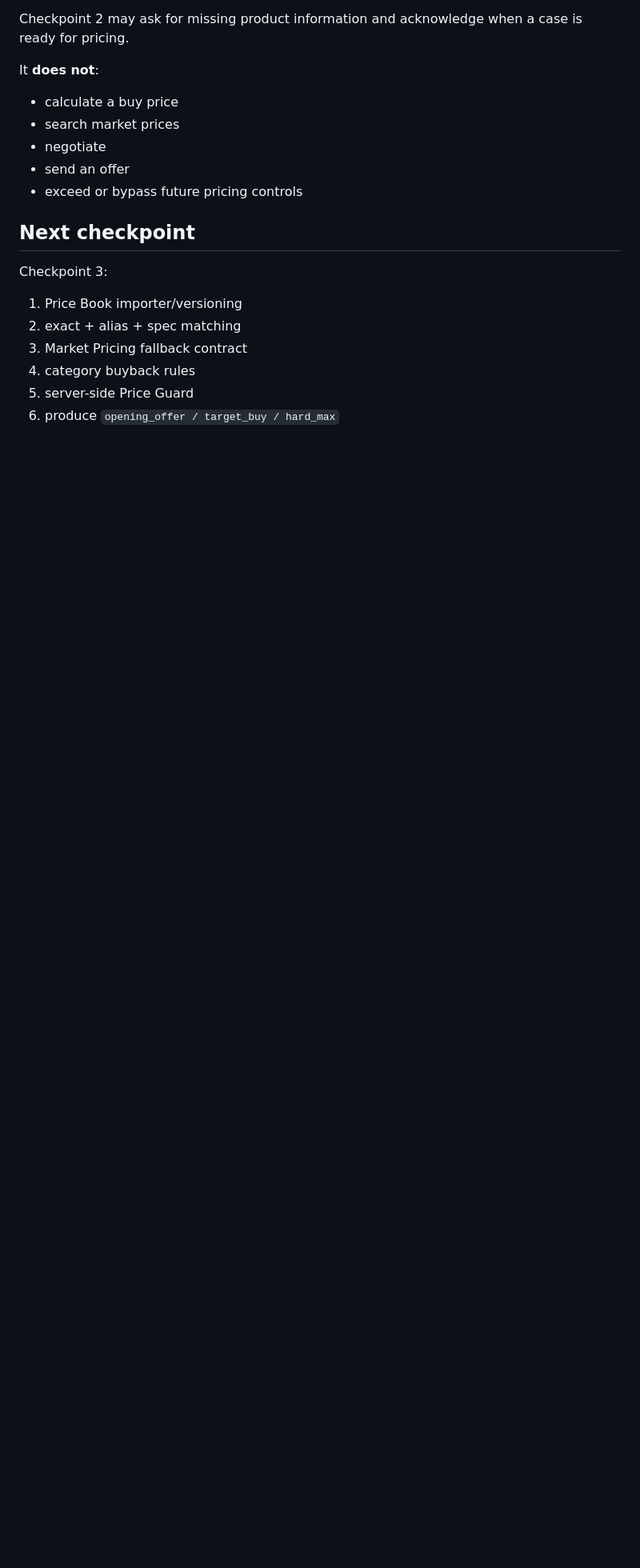
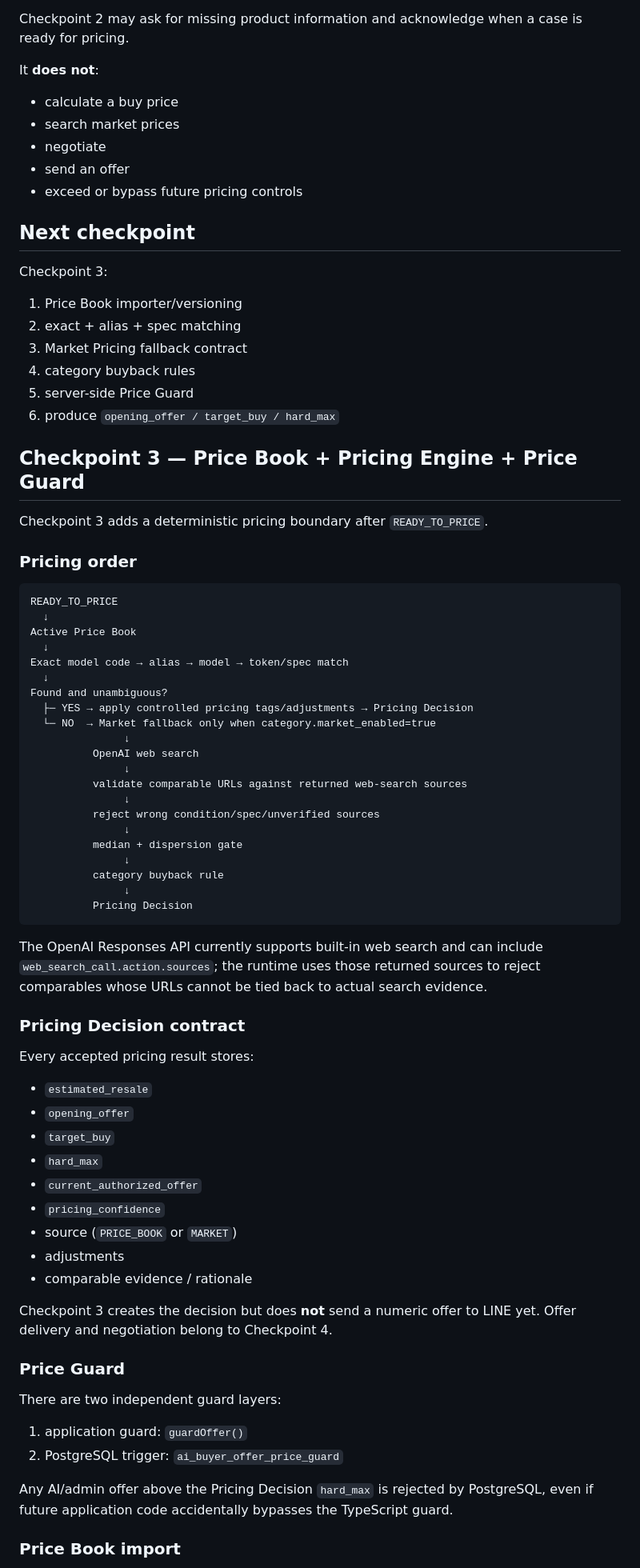
Before and after one commit to noteroru2/amphon-product-hub-shop, a Markdown page: workers/ai-buyer/README.md, the part around one of its changes. Shown at 80% size. Rendered like a GitHub page; blank space fills up the shorter version.

Commit message:
docs(ai-buyer): document checkpoint 3 pricing flow

````diff
--- a/workers/ai-buyer/README.md
+++ b/workers/ai-buyer/README.md
@@ -120,3 +121,68 @@ Checkpoint 3:
 4. category buyback rules
 5. server-side Price Guard
 6. produce `opening_offer / target_buy / hard_max`
+
+
+## Checkpoint 3 — Price Book + Pricing Engine + Price Guard
+
+Checkpoint 3 adds a deterministic pricing boundary after `READY_TO_PRICE`.
+
+### Pricing order
+
+```text
+READY_TO_PRICE
+  ↓
+Active Price Book
+  ↓
+Exact model code → alias → model → token/spec match
+  ↓
+Found and unambiguous?
+  ├─ YES → apply controlled pricing tags/adjustments → Pricing Decision
+  └─ NO  → Market fallback only when category.market_enabled=true
+               ↓
+          OpenAI web search
+               ↓
+          validate comparable URLs against returned web-search sources
+               ↓
+          reject wrong condition/spec/unverified sources
+               ↓
+          median + dispersion gate
+               ↓
+          category buyback rule
+               ↓
+          Pricing Decision
+```
+
+The OpenAI Responses API currently supports built-in web search and can include
+`web_search_call.action.sources`; the runtime uses those returned sources to reject
+comparables whose URLs cannot be tied back to actual search evidence.
+
+### Pricing Decision contract
+
+Every accepted pricing result stores:
+
+- `estimated_resale`
+- `opening_offer`
+- `target_buy`
+- `hard_max`
+- `current_authorized_offer`
+- `pricing_confidence`
+- source (`PRICE_BOOK` or `MARKET`)
+- adjustments
+- comparable evidence / rationale
+
+Checkpoint 3 creates the decision but does **not** send a numeric offer to LINE yet.
+Offer delivery and negotiation belong to Checkpoint 4.
+
+### Price Guard
+
+There are two independent guard layers:
+
+1. application guard: `guardOffer()`
+2. PostgreSQL trigger: `ai_buyer_offer_price_guard`
+
+Any AI/admin offer above the Pricing Decision `hard_max` is rejected by PostgreSQL,
+even if future application code accidentally bypasses the TypeScript guard.
+
+### Price Book import
+
````
Also changed, not shown: other parts of workers/ai-buyer/README.md (+64 -0 lines).
